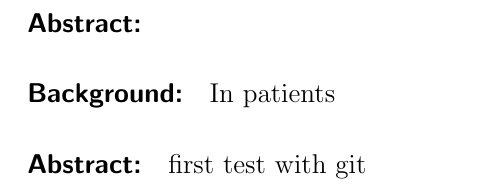
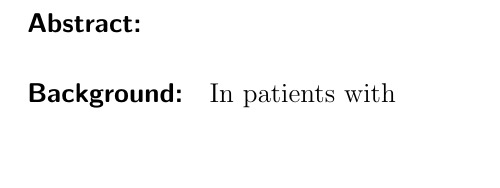
Before and after one commit to Daniel-Fuckner/Consulting, a LaTeX paper (Bericht/Bericht.tex): part of page 2 of 5, cut so that both start at the same text. Compiled offline with pdfLaTeX; the source files are stored in an older character set and shown here as Unicode.

Commit message:
Revert "first test"
This reverts commit d8b78f299514216a04cfb0ce9f6f5c93c326f500.

```diff
--- a/Bericht/Bericht.tex
+++ b/Bericht/Bericht.tex
@@ -13,8 +13,7 @@
 \begin{abstract}
 	\noindent
 	\paragraph{Abstract:}
-	\paragraph{Background:} In patients
-    \paragraph{Abstract:}  first  test  with  git
+	\paragraph{Background:} In patients with
 \end{abstract}
 
 %Inhaltsverzeichnis
```
